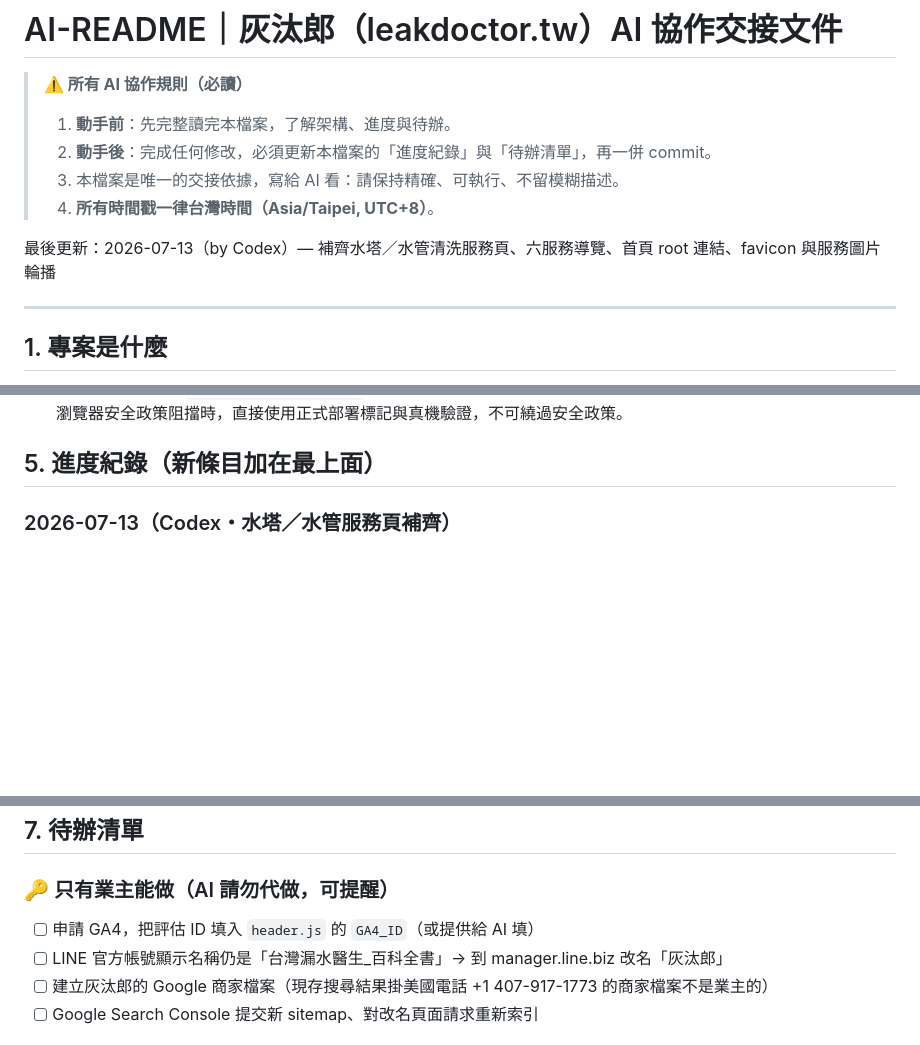
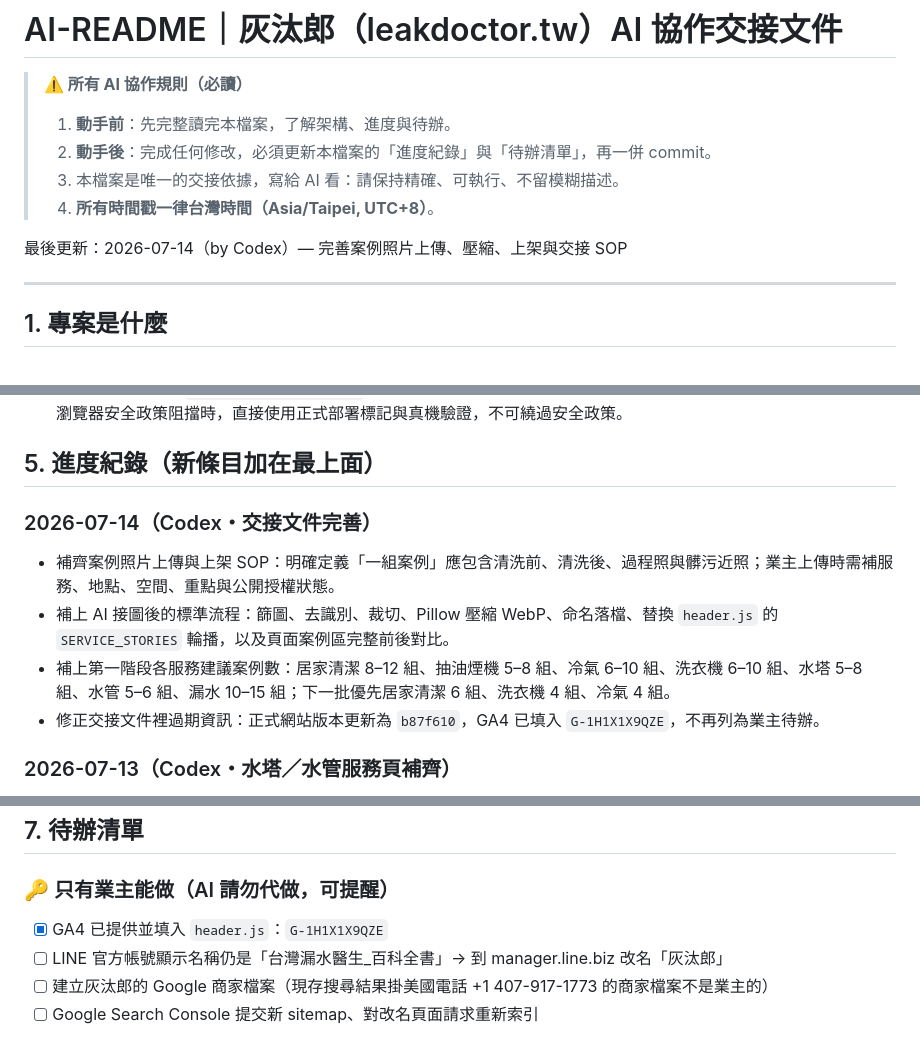
Before and after one commit to Campcool/leakdoctor, a Markdown page: AI-README.md, 3 parts joined by grey strips. Drawn GitHub-style; blank space fills up the shorter version.

```diff
--- a/AI-README.md
+++ b/AI-README.md
@@ -6,7 +6,7 @@
 > 3. 本檔案是唯一的交接依據，寫給 AI 看：請保持精確、可執行、不留模糊描述。
 > 4. **所有時間戳一律台灣時間（Asia/Taipei, UTC+8）**。
 
-最後更新：2026-07-13（by Codex）— 補齊水塔／水管清洗服務頁、六服務導覽、首頁 root 連結、favicon 與服務圖片輪播
+最後更新：2026-07-14（by Codex）— 完善案例照片上傳、壓縮、上架與交接 SOP
 
 ---
 
@@ -81,6 +133,12 @@ master_*.jpg                   漏水專業人員頭像；缺圖項目已改為
 - 修改後驗證慣例：`node --check header.js`；以 Node 驗證 JSON-LD、內部連結、四頁流程與禁止字樣；本機網址受瀏覽器安全政策阻擋時，直接使用正式部署標記與真機驗證，不可繞過安全政策。
 
 ## 5. 進度紀錄（新條目加在最上面）
+
+### 2026-07-14（Codex・交接文件完善）
+- 補齊案例照片上傳與上架 SOP：明確定義「一組案例」應包含清洗前、清洗後、過程照與髒污近照；業主上傳時需補服務、地點、空間、重點與公開授權狀態。
+- 補上 AI 接圖後的標準流程：篩圖、去識別、裁切、Pillow 壓縮 WebP、命名落檔、替換 `header.js` 的 `SERVICE_STORIES` 輪播，以及頁面案例區完整前後對比。
+- 補上第一階段各服務建議案例數：居家清潔 8–12 組、抽油煙機 5–8 組、冷氣 6–10 組、洗衣機 6–10 組、水塔 5–8 組、水管 5–6 組、漏水 10–15 組；下一批優先居家清潔 6 組、洗衣機 4 組、冷氣 4 組。
+- 修正交接文件裡過期資訊：正式網站版本更新為 `b87f610`，GA4 已填入 `G-1H1X1X9QZE`，不再列為業主待辦。
 
 ### 2026-07-13（Codex・水塔／水管服務頁補齊）
 - 依業主指示補上 `water-tank.html` 與 `pipe-cleaning.html`，參考洗洋洋服務分類但不複製文案或素材；兩頁皆採「價格／報價規則 → 內容說明 → 差異說明 → 實際案例」順序。
@@ -205,7 +263,7 @@ master_*.jpg                   漏水專業人員頭像；缺圖項目已改為
 ## 7. 待辦清單
 
 ### 🔑 只有業主能做（AI 請勿代做，可提醒）
-- [ ] 申請 GA4，把評估 ID 填入 `header.js` 的 `GA4_ID`（或提供給 AI 填）
+- [x] GA4 已提供並填入 `header.js`：`G-1H1X1X9QZE`
 - [ ] LINE 官方帳號顯示名稱仍是「台灣漏水醫生_百科全書」→ 到 manager.line.biz 改名「灰汰郎」
 - [ ] 建立灰汰郎的 Google 商家檔案（現存搜尋結果掛美國電話 +1 407-917-1773 的商家檔案不是業主的）
 - [ ] Google Search Console 提交新 sitemap、對改名頁面請求重新索引
```
Also changed, not shown: other parts of AI-README.md (+55 -2 lines).
